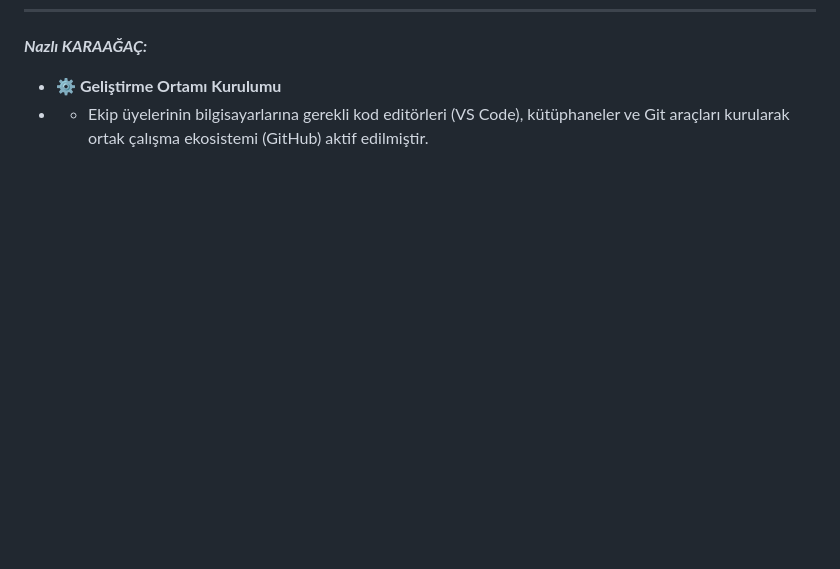
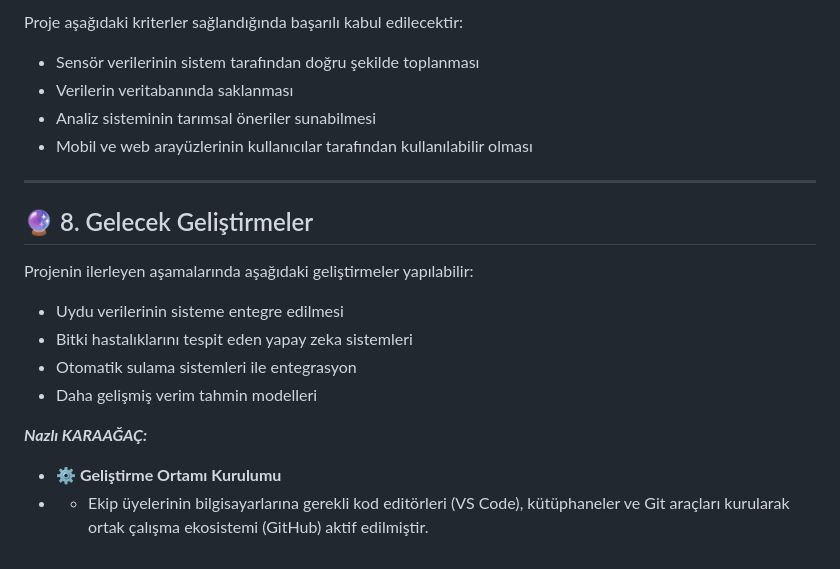
Before and after one commit to nazlikaraagac/akilli-tarim-yonetim-sistemi, a Markdown page: projeakisi.md, the part around one of its changes. Rendered like a GitHub page; blank space fills up the shorter version.

```diff
--- a/projeakisi.md
+++ b/projeakisi.md
@@ -325,3 +452,22 @@ Sensör → Anormal Değer Tespiti (arıza / aşırı sıcaklık)
+Proje aşağıdaki kriterler sağlandığında başarılı kabul edilecektir:
+
+- Sensör verilerinin sistem tarafından doğru şekilde toplanması
+- Verilerin veritabanında saklanması
+- Analiz sisteminin tarımsal öneriler sunabilmesi
+- Mobil ve web arayüzlerinin kullanıcılar tarafından kullanılabilir olması
+
+---
+
+## 🔮 8. Gelecek Geliştirmeler
+
+Projenin ilerleyen aşamalarında aşağıdaki geliştirmeler yapılabilir:
+
+- Uydu verilerinin sisteme entegre edilmesi
+- Bitki hastalıklarını tespit eden yapay zeka sistemleri
+- Otomatik sulama sistemleri ile entegrasyon
+- Daha gelişmiş verim tahmin modelleri
+
+
 
 ***Nazlı KARAAĞAÇ:***
 * **⚙️ Geliştirme Ortamı Kurulumu**
```
Also changed, not shown: other parts of projeakisi.md (+127 -0 lines).
